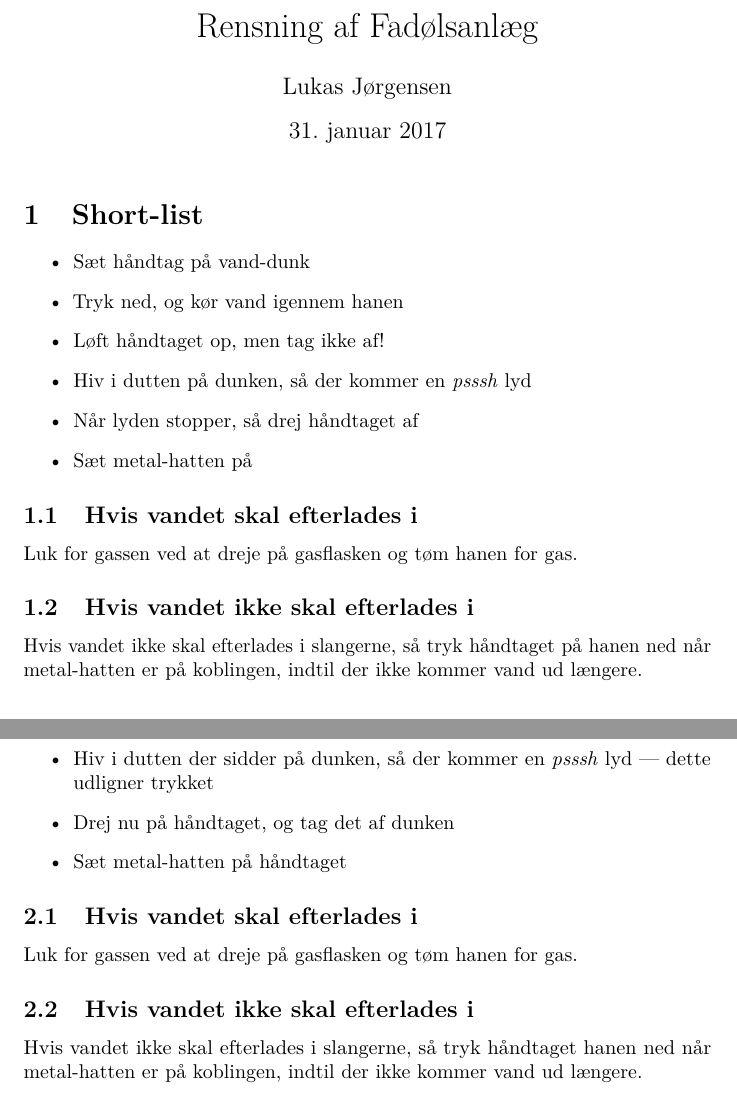
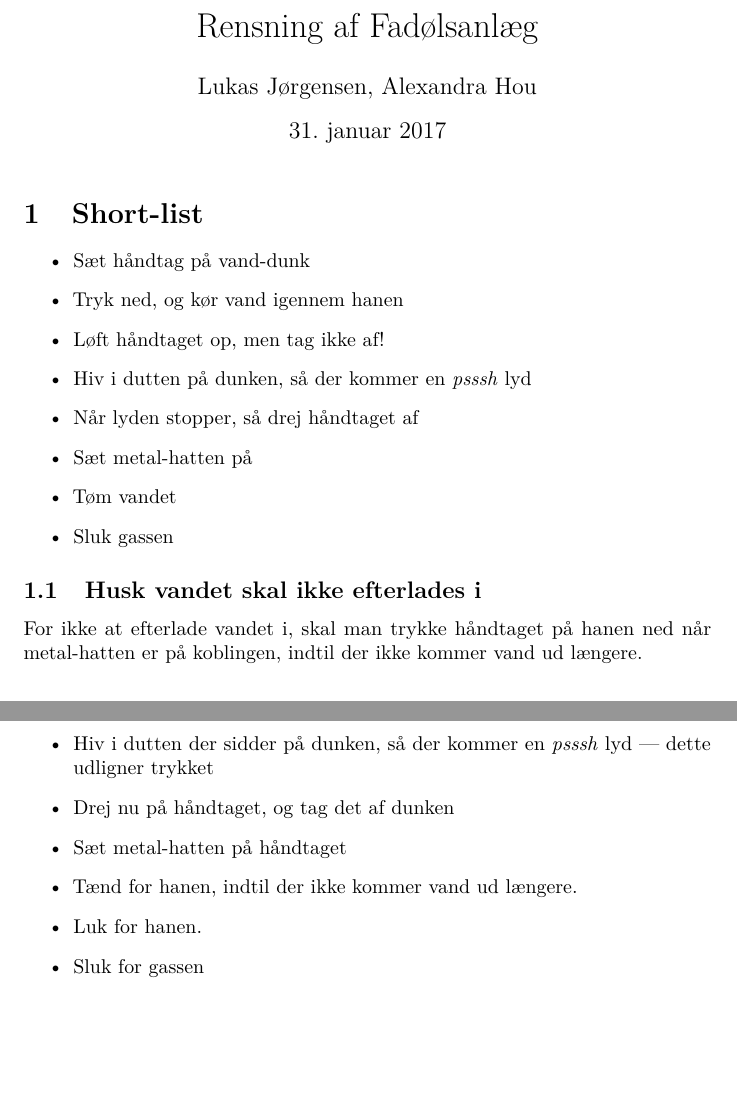
Before and after one commit to fredagscafeen/guides, a LaTeX document (RensningAfAnlaeg/main.tex): two parts of pages 1 and 2 of 2, joined at a grey line, cut so that both start at the same text, the shorter picture padded with empty space. Compiled offline with pdfLaTeX.

Commit message:
ændret så vandet altid tømmes af

```diff
--- a/RensningAfAnlaeg/main.tex
+++ b/RensningAfAnlaeg/main.tex
@@ -3,7 +3,7 @@
 
 \title{Rensning af Fadølsanlæg}
 \date{\today}
-\author{Lukas Jørgensen}
+\author{Lukas Jørgensen, Alexandra Hou}
 
 \begin{document}
 
@@ -18,13 +18,12 @@
   \item Hiv i dutten på dunken, så der kommer en \textit{psssh} lyd
   \item Når lyden stopper, så drej håndtaget af
   \item Sæt metal-hatten på
+  \item Tøm vandet
+  \item Sluk gassen
 \end{itemize}
 
-\subsection{Hvis vandet skal efterlades i}
-Luk for gassen ved at dreje på gasflasken og tøm hanen for gas.
-
-\subsection{Hvis vandet ikke skal efterlades i}
-Hvis vandet ikke skal efterlades i slangerne, så tryk håndtaget på
+\subsection{Husk vandet skal ikke efterlades i}
+For ikke at efterlade vandet i, skal man trykke håndtaget på
 hanen ned når metal-hatten er på koblingen, indtil der ikke kommer
 vand ud længere.
 
@@ -42,15 +41,12 @@ vand ud længere.
     \textit{psssh} lyd --- dette udligner trykket
   \item Drej nu på håndtaget, og tag det af dunken
   \item Sæt metal-hatten på håndtaget
+  \item Tænd for hanen, indtil der ikke kommer vand ud
+    længere.
+  \item Luk for hanen.
+  \item Sluk for gassen
 \end{itemize}
 
-\subsection{Hvis vandet skal efterlades i}
-Luk for gassen ved at dreje på gasflasken og tøm hanen for gas.
-
-\subsection{Hvis vandet ikke skal efterlades i}
-Hvis vandet ikke skal efterlades i slangerne, så tryk håndtaget hanen
-ned når metal-hatten er på koblingen, indtil der ikke kommer vand ud
-længere.
 
 \end{document}
 
```
